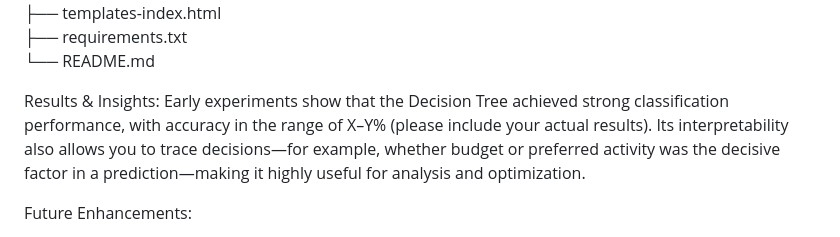
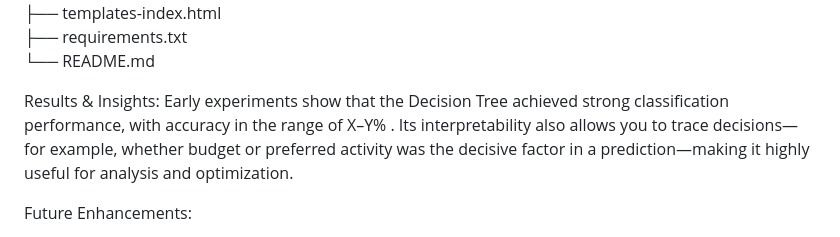
Before and after one commit to Elakiya-bcs22/Travel_Interest-DT-, a Markdown page: README.md, the part around the change. GitHub-like rendering.

```diff
--- a/README.md
+++ b/README.md
@@ -42,7 +42,7 @@ Project Structure:
 └── README.md
 
 Results & Insights:
-Early experiments show that the Decision Tree achieved strong classification performance, with accuracy in the range of X–Y% (please include your actual results).
+Early experiments show that the Decision Tree achieved strong classification performance, with accuracy in the range of X–Y% .
 Its interpretability also allows you to trace decisions—for example, whether budget or preferred activity was the decisive factor in a prediction—making it highly useful for analysis and optimization.
 
 Future Enhancements:
```
